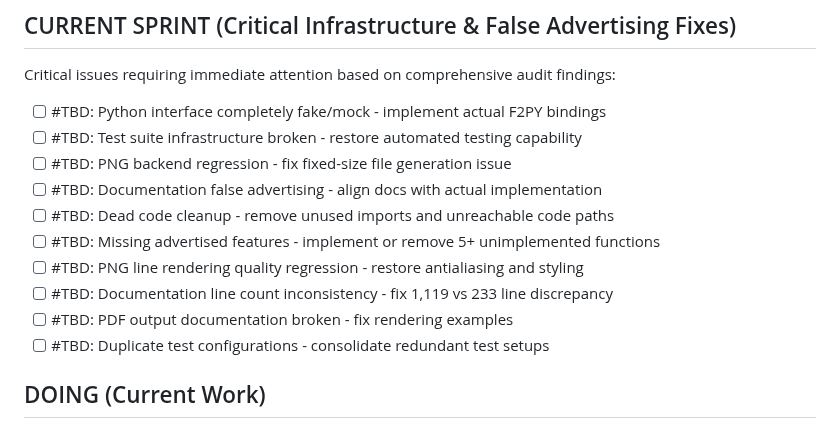
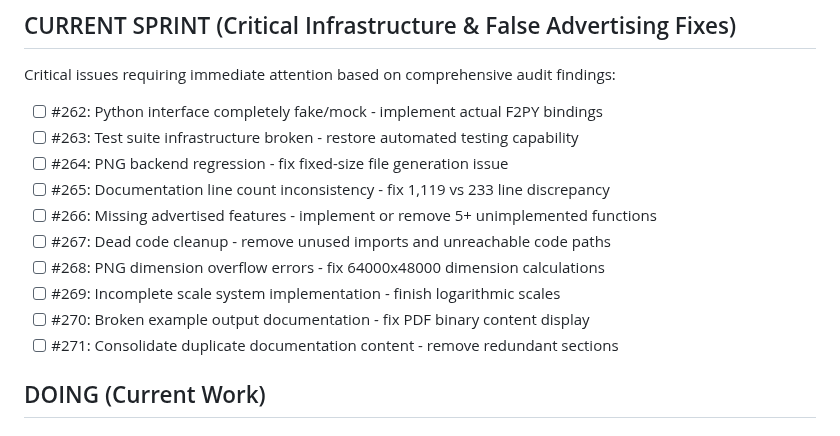
Before and after one commit to lazy-fortran/fortplot, a Markdown page: BACKLOG.md, the part around the change. Rendered like a GitHub page.

Commit message:
docs: update BACKLOG.md with GitHub issue numbers from PLAY workflow audit
- Updated all TBD placeholders with actual GitHub issue numbers
- Issues #262-271 created from comprehensive PLAY audit findings
- Critical infrastructure issues prioritized in CURRENT SPRINT
- Consolidated findings from parallel documentation, dead code, and bug audits

```diff
--- a/BACKLOG.md
+++ b/BACKLOG.md
@@ -4,16 +4,16 @@
 
 Critical issues requiring immediate attention based on comprehensive audit findings:
 
-- [ ] #TBD: Python interface completely fake/mock - implement actual F2PY bindings
-- [ ] #TBD: Test suite infrastructure broken - restore automated testing capability
-- [ ] #TBD: PNG backend regression - fix fixed-size file generation issue
-- [ ] #TBD: Documentation false advertising - align docs with actual implementation
-- [ ] #TBD: Dead code cleanup - remove unused imports and unreachable code paths
-- [ ] #TBD: Missing advertised features - implement or remove 5+ unimplemented functions
-- [ ] #TBD: PNG line rendering quality regression - restore antialiasing and styling
-- [ ] #TBD: Documentation line count inconsistency - fix 1,119 vs 233 line discrepancy
-- [ ] #TBD: PDF output documentation broken - fix rendering examples
-- [ ] #TBD: Duplicate test configurations - consolidate redundant test setups
+- [ ] #262: Python interface completely fake/mock - implement actual F2PY bindings
+- [ ] #263: Test suite infrastructure broken - restore automated testing capability
+- [ ] #264: PNG backend regression - fix fixed-size file generation issue
+- [ ] #265: Documentation line count inconsistency - fix 1,119 vs 233 line discrepancy
+- [ ] #266: Missing advertised features - implement or remove 5+ unimplemented functions
+- [ ] #267: Dead code cleanup - remove unused imports and unreachable code paths
+- [ ] #268: PNG dimension overflow errors - fix 64000x48000 dimension calculations
+- [ ] #269: Incomplete scale system implementation - finish logarithmic scales
+- [ ] #270: Broken example output documentation - fix PDF binary content display
+- [ ] #271: Consolidate duplicate documentation content - remove redundant sections
 
 ## DOING (Current Work)
 
```
